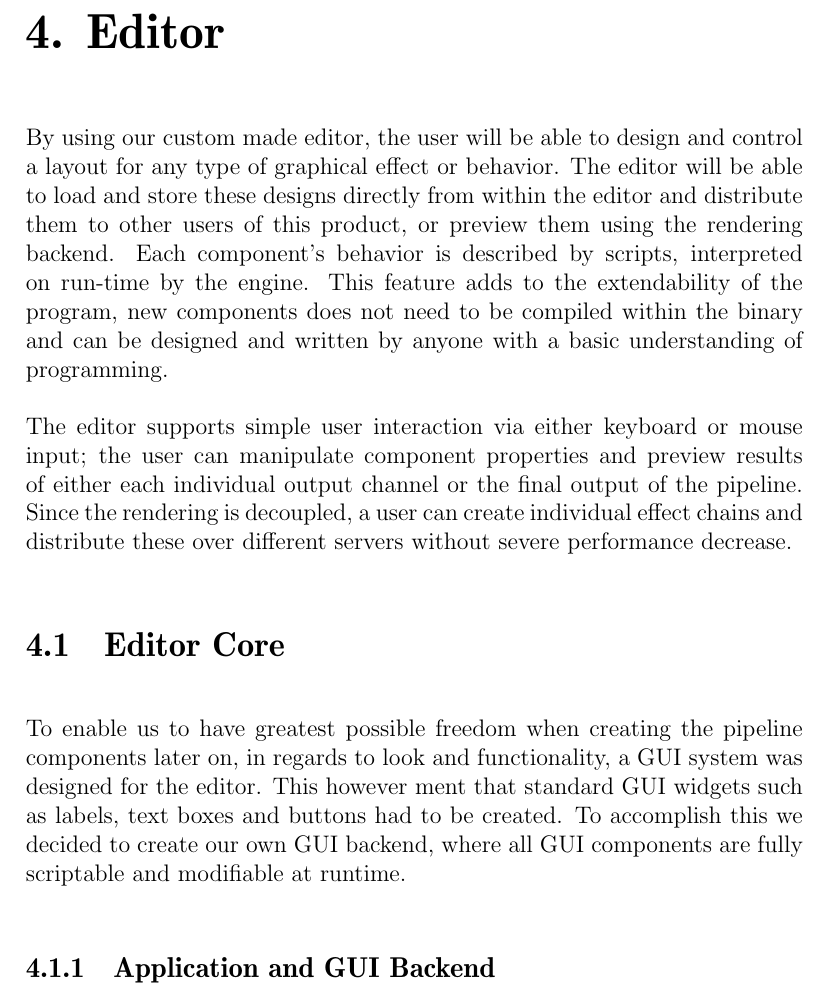
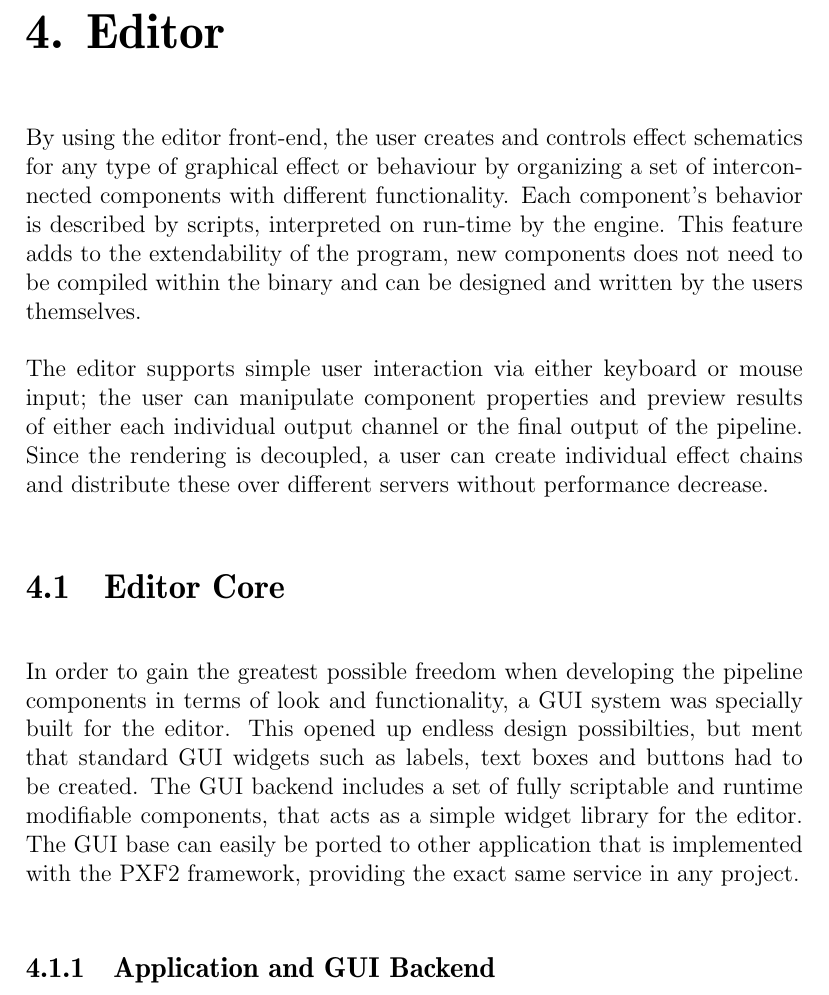
Before and after one commit to pxf/derp, a LaTeX thesis (DERP/report/report.tex, which reads DERP/report/tex/chapters/chapter3_editor.tex): part of page 11 of 24, cut so that both start at the same text. Compiled offline with pdfLaTeX.

Commit message:
minor rewrites / additions

```diff
--- a/DERP/report/tex/chapters/chapter3_editor.tex
+++ b/DERP/report/tex/chapters/chapter3_editor.tex
@@ -1,15 +1,12 @@
 
 \chapter{Editor}
 
-By using our custom made editor, the user will be able to design and control a layout for any type of graphical effect or behavior.
-The editor will be able to load and store these designs directly from within the editor and distribute them to other users of this product, or preview them using the rendering backend.
-Each component’s behavior is described by scripts, interpreted on run-time by the engine. This feature adds to the extendability of the program, new components does not need to be compiled within the binary and can be designed and written by anyone with a basic understanding of programming.
+By using the editor front-end, the user creates and controls effect schematics for any type of graphical effect or behaviour by organizing a set of interconnected components with different functionality. Each component’s behavior is described by scripts, interpreted on run-time by the engine. This feature adds to the extendability of the program, new components does not need to be compiled within the binary and can be designed and written by the users themselves.
 
-The editor supports simple user interaction via either keyboard or mouse input; the user can manipulate component properties and preview results of either each individual output channel or the final output of the pipeline. Since the rendering is decoupled, a user can create individual effect chains and distribute these over different servers without severe performance decrease.
+The editor supports simple user interaction via either keyboard or mouse input; the user can manipulate component properties and preview results of either each individual output channel or the final output of the pipeline. Since the rendering is decoupled, a user can create individual effect chains and distribute these over different servers without performance decrease.
 
 \section{Editor Core}
-To enable us to have greatest possible freedom when creating the pipeline components later on, in regards to look and functionality, a GUI system was designed for the editor.
-This however ment that standard GUI widgets such as labels, text boxes and buttons had to be created. To accomplish this we decided to create our own GUI backend, where all GUI components are fully scriptable and modifiable at runtime.
+In order to gain the greatest possible freedom when developing the pipeline components in terms of look and functionality, a GUI system was specially built for the editor. This opened up endless design possibilties, but ment that standard GUI widgets such as labels, text boxes and buttons had to be created. The GUI backend includes a set of fully scriptable and runtime modifiable components, that acts as a simple widget library for the editor. The GUI base can easily be ported to other application that is implemented with the PXF2 framework, providing the exact same service in any project.
 
 \subsection{Application and GUI Backend}
 The application backend is designed in such way that it will have minimal impact on the editor functionality and look. Instead it acts more as a generic application, providing drawing and input functionality via scripting. The functionality and design can be scripted and changed/updated at runtime, which enables us to develop the editor without having to recompile the main application every time a change is made. The application backend does not have any prebuilt GUI functionality on it's own, as everything is implemented via external scripts. To maintain platform independence, OpenGL is used for all rendering purposes and window handling. The scripting language chosen was Lua, due to its simple grammar and already widespread use in the gaming industry.
```
